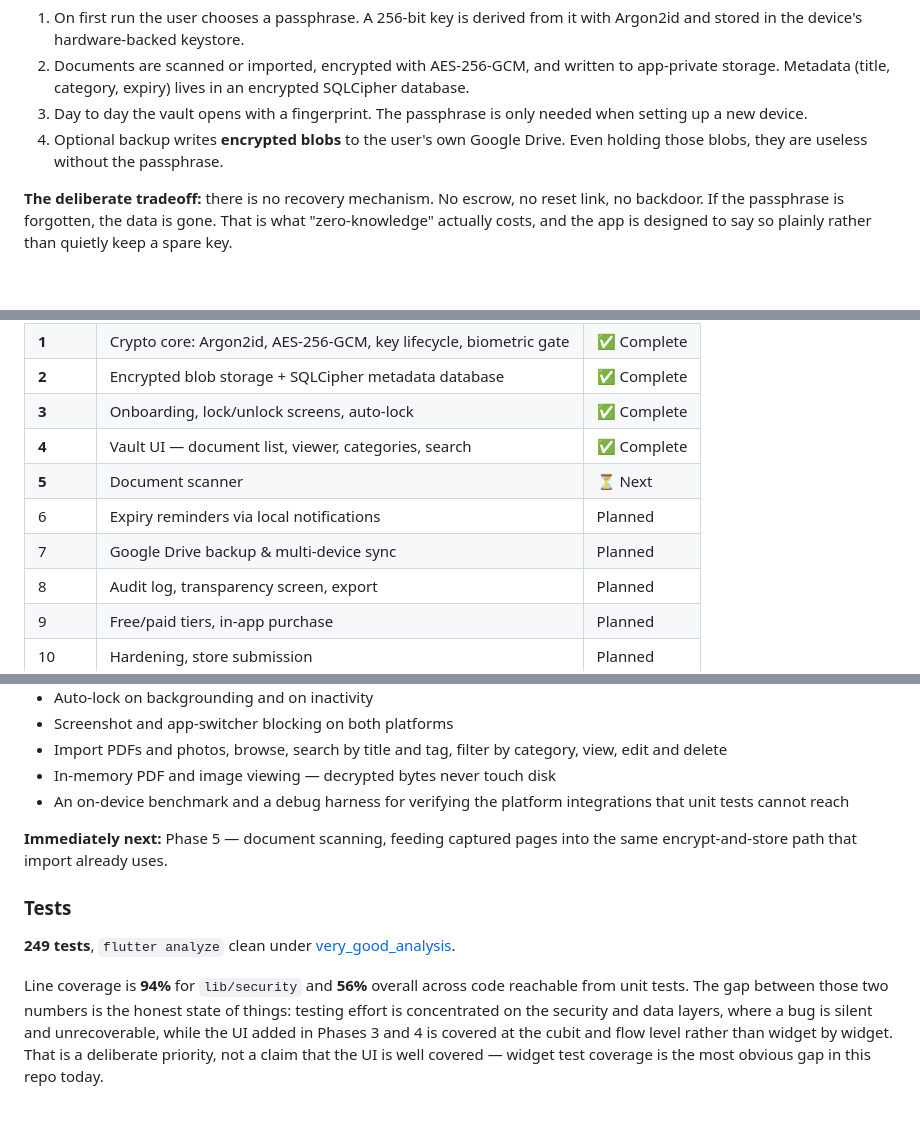
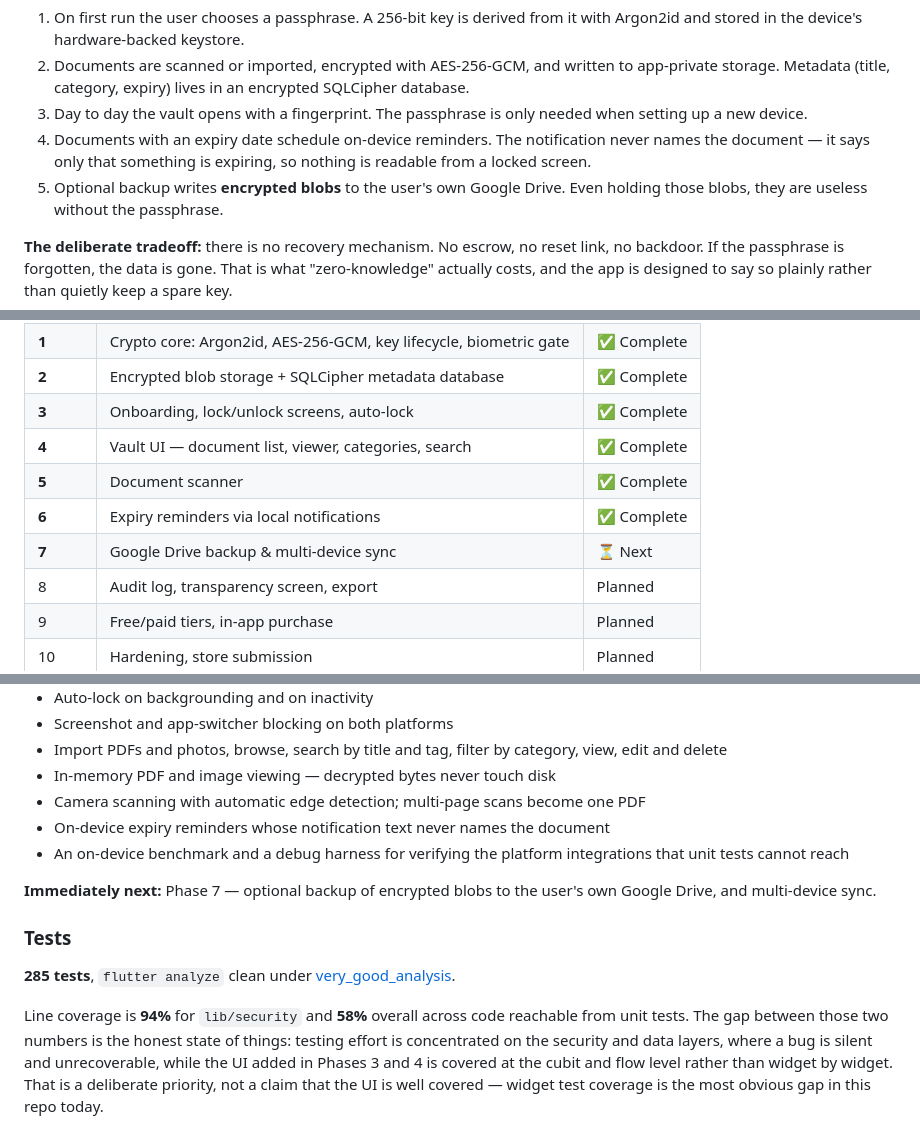
Before and after one commit to Ajay2903/SafeKeep, a Markdown page: README.md, 3 parts joined by grey strips. Rendered like a GitHub page; blank space fills up the shorter version.

Commit message:
Update status docs for Phases 5 and 6
Phases 0-6 complete, Phase 7 next. 285 tests, coverage re-measured at 58%
overall and 94% for lib/security.

Adds the reminder behaviour to the "how it works" summary, including the
part that matters most: a notification never names the document.

```diff
--- a/README.md
+++ b/README.md
@@ -37,7 +37,10 @@ encrypted with a key only the user holds.
    lives in an encrypted SQLCipher database.
 3. Day to day the vault opens with a fingerprint. The passphrase is only
    needed when setting up a new device.
-4. Optional backup writes **encrypted blobs** to the user's own Google
+4. Documents with an expiry date schedule on-device reminders. The
+   notification never names the document — it says only that something
+   is expiring, so nothing is readable from a locked screen.
+5. Optional backup writes **encrypted blobs** to the user's own Google
    Drive. Even holding those blobs, they are useless without the
    passphrase.
 
@@ -149,9 +152,9 @@ rejected rather than silently accepted.
 | **2** | Encrypted blob storage + SQLCipher metadata database | ✅ Complete |
 | **3** | Onboarding, lock/unlock screens, auto-lock | ✅ Complete |
 | **4** | Vault UI — document list, viewer, categories, search | ✅ Complete |
-| **5** | Document scanner | ⏳ Next |
-| 6 | Expiry reminders via local notifications | Planned |
-| 7 | Google Drive backup & multi-device sync | Planned |
+| **5** | Document scanner | ✅ Complete |
+| **6** | Expiry reminders via local notifications | ✅ Complete |
+| **7** | Google Drive backup & multi-device sync | ⏳ Next |
 | 8 | Audit log, transparency screen, export | Planned |
 | 9 | Free/paid tiers, in-app purchase | Planned |
 | 10 | Hardening, store submission | Planned |
@@ -179,18 +182,22 @@ rejected rather than silently accepted.
 - Import PDFs and photos, browse, search by title and tag, filter by
   category, view, edit and delete
 - In-memory PDF and image viewing — decrypted bytes never touch disk
+- Camera scanning with automatic edge detection; multi-page scans become
+  one PDF
+- On-device expiry reminders whose notification text never names the
+  document
 - An on-device benchmark and a debug harness for verifying the platform
   integrations that unit tests cannot reach
 
-**Immediately next:** Phase 5 — document scanning, feeding captured pages
-into the same encrypt-and-store path that import already uses.
+**Immediately next:** Phase 7 — optional backup of encrypted blobs to the
+user's own Google Drive, and multi-device sync.
 
 ### Tests
 
-**249 tests**, `flutter analyze` clean under
+**285 tests**, `flutter analyze` clean under
 [very_good_analysis][very_good_analysis_link].
 
-Line coverage is **94%** for `lib/security` and **56%** overall across
+Line coverage is **94%** for `lib/security` and **58%** overall across
 code reachable from unit tests. The gap between those two numbers is the honest state of things: testing
 effort is concentrated on the security and data layers, where a bug is
 silent and unrecoverable, while the UI added in Phases 3 and 4 is covered
```
Also changed, not shown: other parts of README.md (+1 -1 lines).
